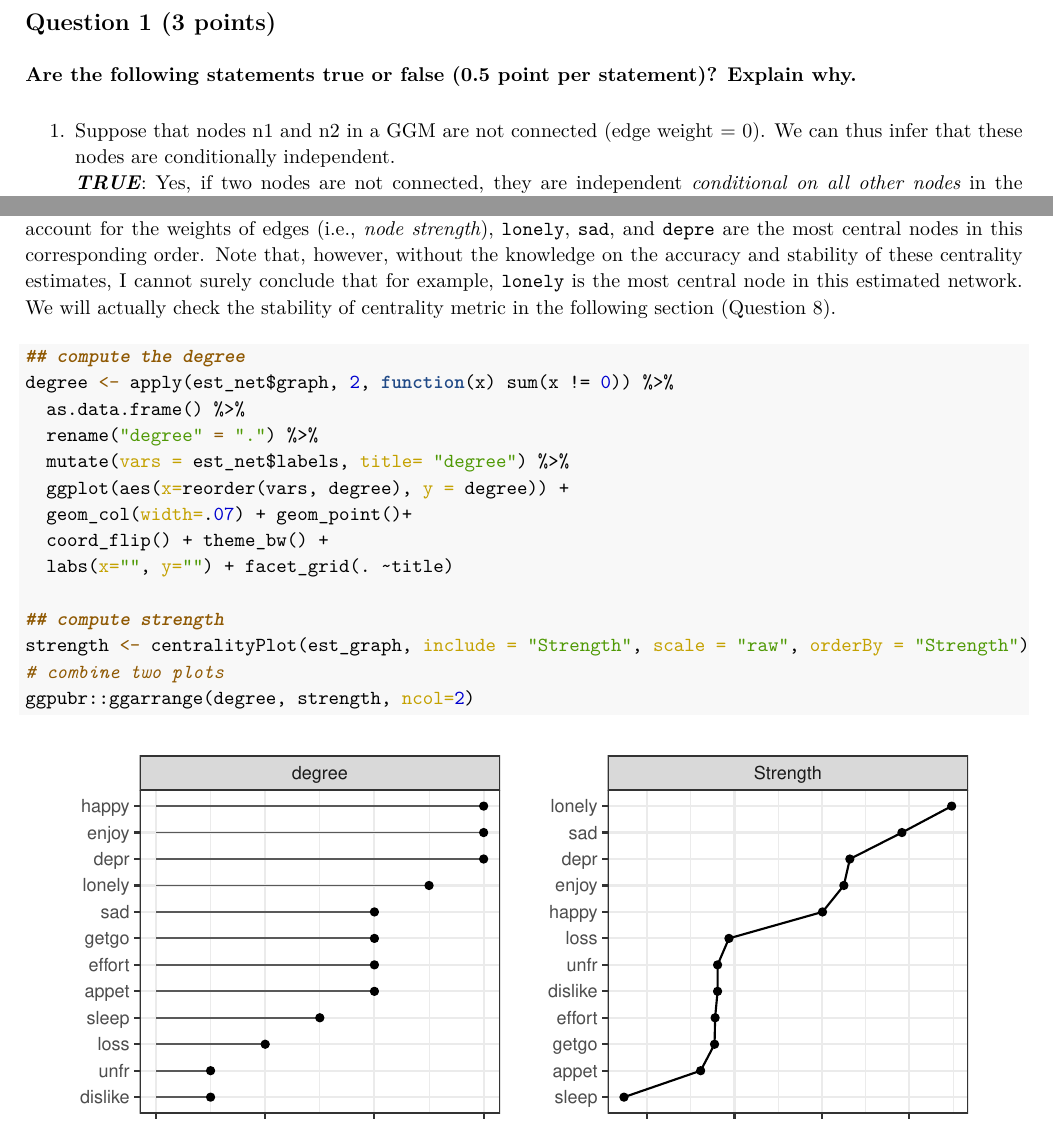
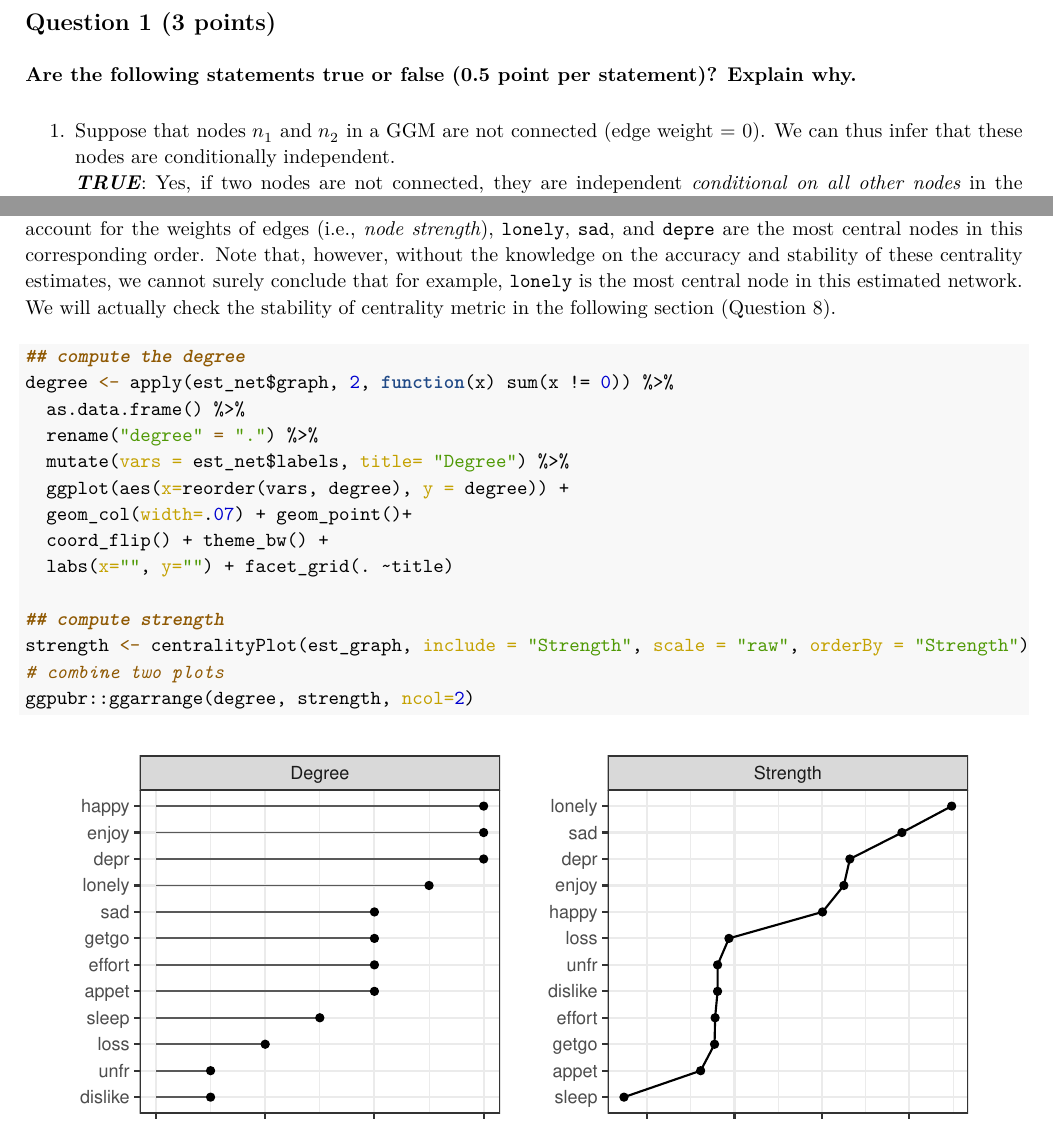
Before and after one commit to KyuriP/Network-analysis, an R Markdown document (Assignment2/NA_assignment2/Assignment2_Park_12183881.rmd): two parts of pages 2 and 7 of 19, joined at a grey line, cut so that both start at the same text. The pictures show the output file Assignment2/NA_assignment2/Assignment2_Park_12183881.pdf that the author committed with the source.

Commit message:
update Ass2

````diff
--- a/Assignment2/NA_assignment2/Assignment2_Park_12183881.rmd
+++ b/Assignment2/NA_assignment2/Assignment2_Park_12183881.rmd
@@ -48,7 +48,7 @@ set.seed(123)
 
 **Are the following statements true or false (0.5 point per statement)? Explain why.**
 
-1. Suppose that nodes n1 and n2 in a GGM are not connected (edge weight = 0). We can thus infer that these nodes are conditionally independent.
+1. Suppose that nodes $n_1$ and $n_2$ in a GGM are not connected (edge weight = 0). We can thus infer that these nodes are conditionally independent.
 ***TRUE***: Yes, if two nodes are not connected, they are independent *conditional on all other nodes* in the network (Blanken, T.F., Isvoranu, A.M., & Epskamp, S., 2022).
 
 2. Suppose that model A is more complex than model B, and model B is nested in model A. If model A and model B fit the data about equally well, we would prefer model A.
@@ -226,14 +226,14 @@ $$ Strength (i) = \sum_{j=1}^{n}|w_{ij}|$$
 
 If a node ranks high on these metrics of direct centrality, it indicates that it has many direct (strong) relations to other nodes in the network. Accordingly, it implies that the node is relatively more central than the other nodes, which could help inferring the importance of the node in terms of influencing the state of other nodes.
 
-The resulting centrality metrics on the estimated network is shown in Figure \@ref(fig:centrality). Based on the pure *degree*, it can be seen that `happy`, `enjoy`, and `depre` have the highest number of edges (6 edges in total). However, when taking into account for the weights of edges (i.e., *node strength*), `lonely`, `sad`, and `depre` are the most central nodes in this corresponding order. Note that, however, without the knowledge on the accuracy and stability of these centrality estimates, I cannot surely conclude that for example, `lonely` is the most central node in this estimated network. We will actually check the stability of centrality metric in the following section (Question 8).
+The resulting centrality metrics on the estimated network is shown in Figure \@ref(fig:centrality). Based on the pure *degree*, it can be seen that `happy`, `enjoy`, and `depre` have the highest number of edges (6 edges in total). However, when taking into account for the weights of edges (i.e., *node strength*), `lonely`, `sad`, and `depre` are the most central nodes in this corresponding order. Note that, however, without the knowledge on the accuracy and stability of these centrality estimates, we cannot surely conclude that for example, `lonely` is the most central node in this estimated network. We will actually check the stability of centrality metric in the following section (Question 8).
 
 ```{r centrality, fig.keep='last', fig.height=3, fig.cap="Centrality metrics"}
 ## compute the degree
 degree <- apply(est_net$graph, 2, function(x) sum(x != 0)) %>%
   as.data.frame() %>%
   rename("degree" = ".") %>%
-  mutate(vars = est_net$labels, title= "degree") %>%
+  mutate(vars = est_net$labels, title= "Degree") %>%
   ggplot(aes(x=reorder(vars, degree), y = degree)) +
   geom_col(width=.07) + geom_point()+
   coord_flip() + theme_bw() +
````
Also changed, not shown: Assignment2/NA_assignment2/Assignment2_Park_12183881.pdf, 1 other file.
